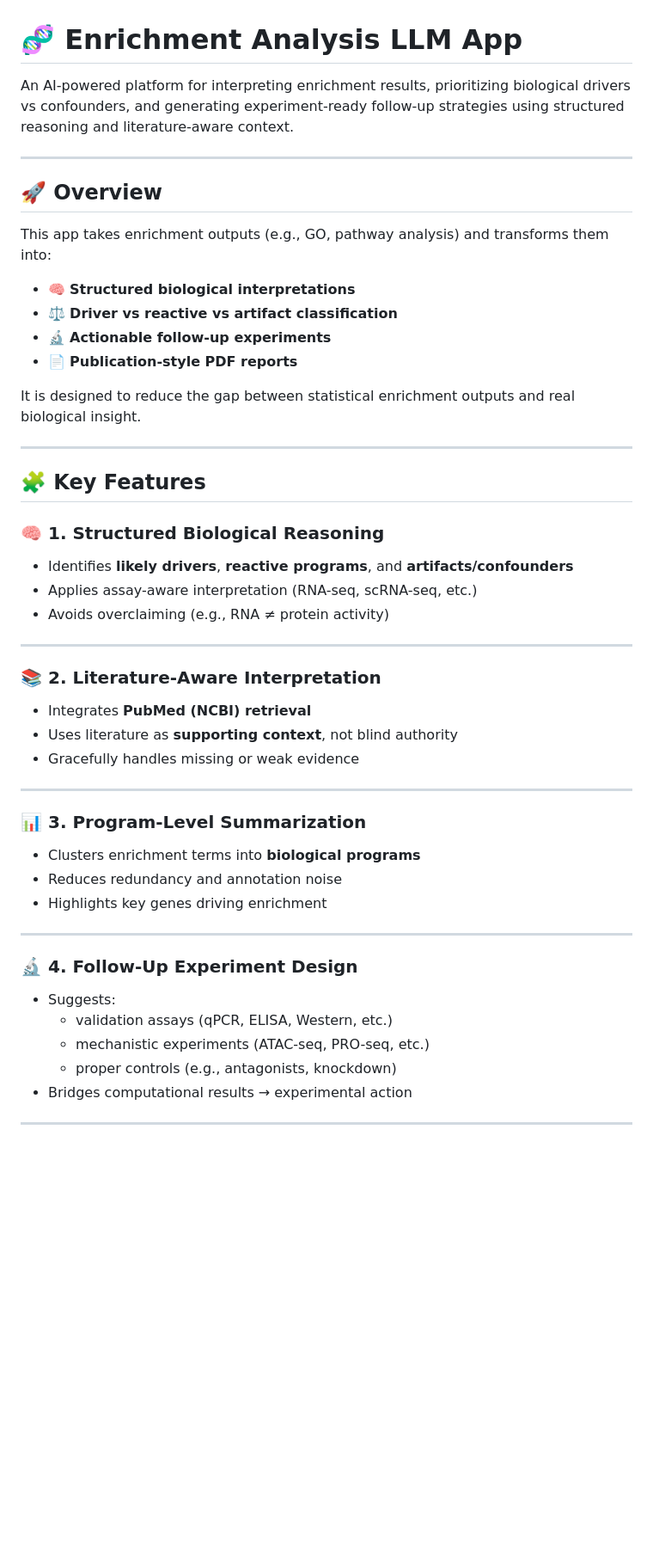
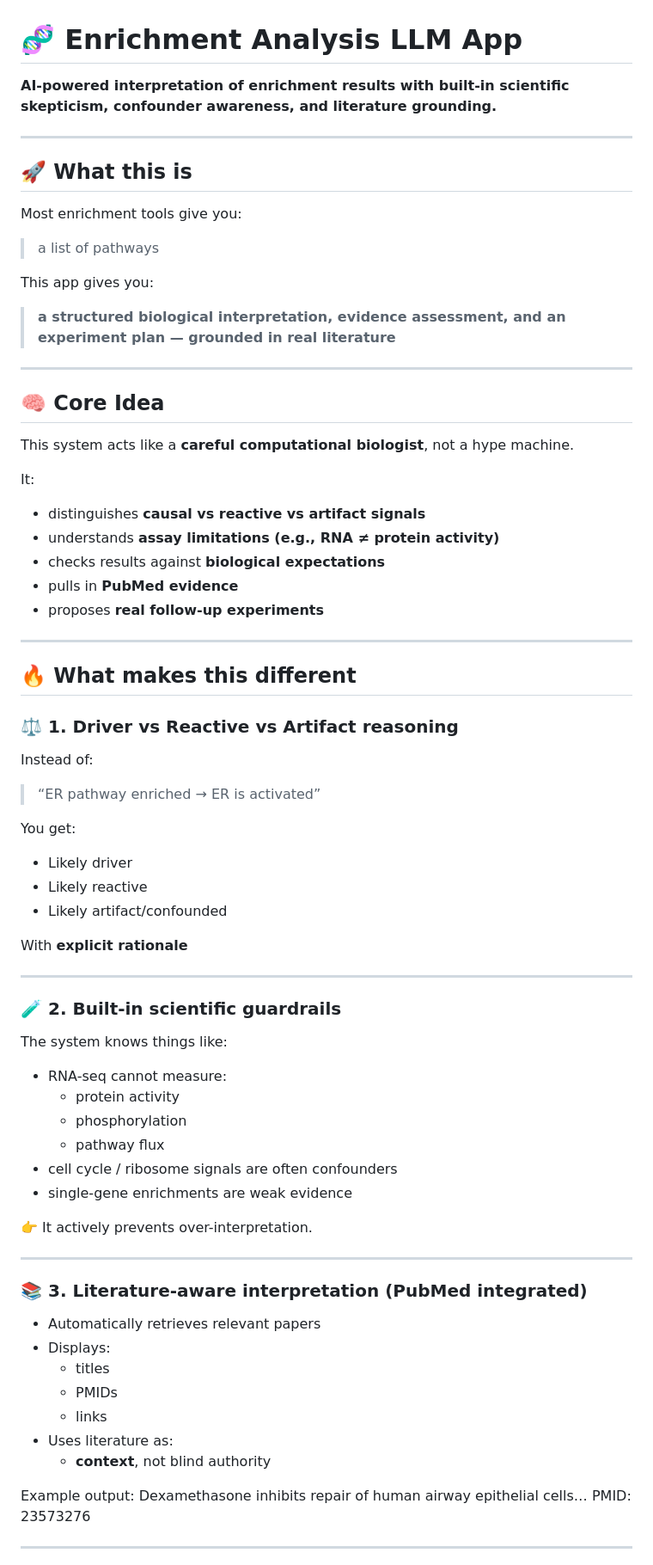
Before and after one commit to jcaperella29/Enrichment_Analysis_LLM_APP, a Markdown page: README.md, the part around one of its changes. Shown at 86% size. GitHub-like rendering; blank space fills up the shorter version.

```diff
--- a/README.md
+++ b/README.md
@@ -1,51 +1,80 @@
 # 🧬 Enrichment Analysis LLM App
 
-An AI-powered platform for interpreting enrichment results, prioritizing biological drivers vs confounders, and generating experiment-ready follow-up strategies using structured reasoning and literature-aware context.
+**AI-powered interpretation of enrichment results with built-in scientific skepticism, confounder awareness, and literature grounding.**
 
 ---
 
-## 🚀 Overview
+## 🚀 What this is
 
-This app takes enrichment outputs (e.g., GO, pathway analysis) and transforms them into:
+Most enrichment tools give you:
 
-- 🧠 **Structured biological interpretations**
-- ⚖️ **Driver vs reactive vs artifact classification**
-- 🔬 **Actionable follow-up experiments**
-- 📄 **Publication-style PDF reports**
+> a list of pathways
 
-It is designed to reduce the gap between statistical enrichment outputs and real biological insight.
+This app gives you:
+
+> **a structured biological interpretation, evidence assessment, and an experiment plan — grounded in real literature**
 
 ---
 
-## 🧩 Key Features
+## 🧠 Core Idea
 
-### 🧠 1. Structured Biological Reasoning
-- Identifies **likely drivers**, **reactive programs**, and **artifacts/confounders**
-- Applies assay-aware interpretation (RNA-seq, scRNA-seq, etc.)
-- Avoids overclaiming (e.g., RNA ≠ protein activity)
+This system acts like a **careful computational biologist**, not a hype machine.
+
+It:
+- distinguishes **causal vs reactive vs artifact signals**
+- understands **assay limitations (e.g., RNA ≠ protein activity)**
+- checks results against **biological expectations**
+- pulls in **PubMed evidence**
+- proposes **real follow-up experiments**
 
 ---
 
-### 📚 2. Literature-Aware Interpretation
-- Integrates **PubMed (NCBI) retrieval**
-- Uses literature as **supporting context**, not blind authority
-- Gracefully handles missing or weak evidence
+## 🔥 What makes this different
+
+### ⚖️ 1. Driver vs Reactive vs Artifact reasoning
+
+Instead of:
+
+> “ER pathway enriched → ER is activated”
+
+You get:
+
+- Likely driver
+- Likely reactive
+- Likely artifact/confounded
+
+With **explicit rationale**
 
 ---
 
-### 📊 3. Program-Level Summarization
-- Clusters enrichment terms into **biological programs**
-- Reduces redundancy and annotation noise
-- Highlights key genes driving enrichment
+### 🧪 2. Built-in scientific guardrails
+
+The system knows things like:
+
+- RNA-seq cannot measure:
+  - protein activity
+  - phosphorylation
+  - pathway flux
+- cell cycle / ribosome signals are often confounders
+- single-gene enrichments are weak evidence
+
+👉 It actively prevents over-interpretation.
 
 ---
 
-### 🔬 4. Follow-Up Experiment Design
-- Suggests:
-  - validation assays (qPCR, ELISA, Western, etc.)
-  - mechanistic experiments (ATAC-seq, PRO-seq, etc.)
-  - proper controls (e.g., antagonists, knockdown)
-- Bridges computational results → experimental action
+### 📚 3. Literature-aware interpretation (PubMed integrated)
+
+- Automatically retrieves relevant papers
+- Displays:
+  - titles
+  - PMIDs
+  - links
+- Uses literature as:
+  - **context**, not blind authority
+
+Example output:
+Dexamethasone inhibits repair of human airway epithelial cells…
+PMID: 23573276
 
 ---
 
```
Also changed, not shown: other parts of README.md (+93 -79 lines).
